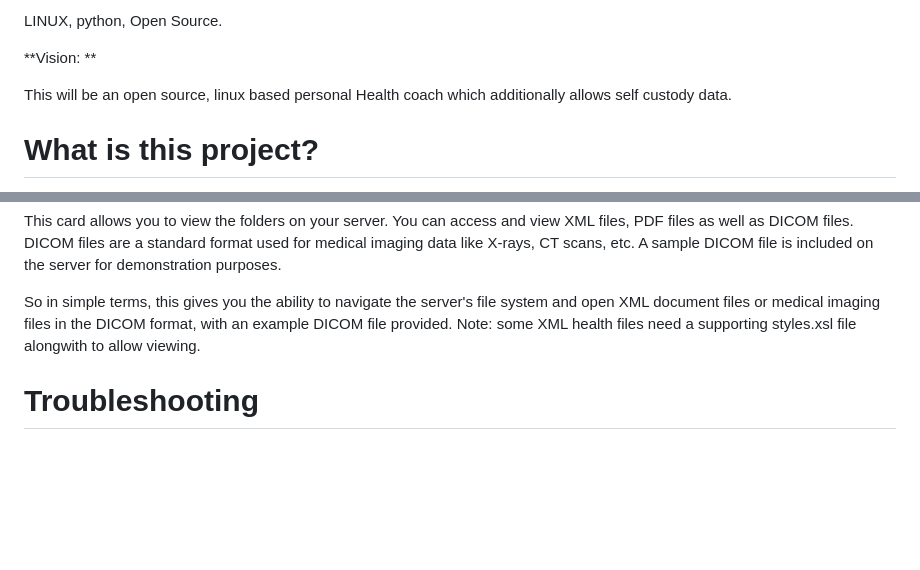
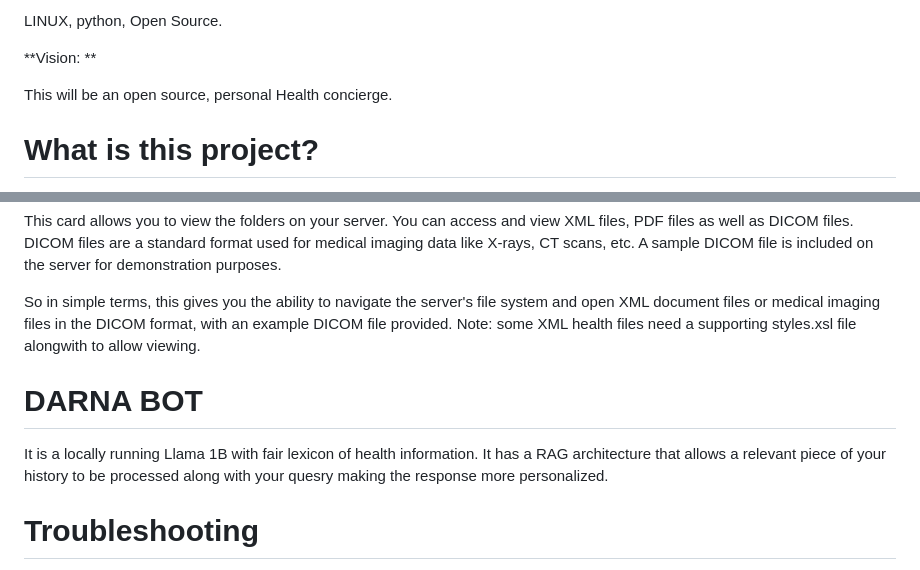
Before and after one commit to seapoe1809/Health_server, a Markdown page: README.md, 2 parts joined by grey strips. Drawn GitHub-style; blank space fills up the shorter version.

```diff
--- a/README.md
+++ b/README.md
@@ -18,7 +18,7 @@ LINUX, python, Open Source.
 
 **Vision: **
 
-This will be an open source, linux based personal Health coach which additionally allows self custody data.
+This will be an open source, personal Health concierge.
 
 What is this project?
 ======================
@@ -165,6 +165,11 @@ This card allows you to view the folders on your server. You can access and view
 So in simple terms, this gives you the ability to navigate the server's file system and open XML document files or medical imaging files in the DICOM format, with an example DICOM file provided.
 Note: some XML health files need a supporting styles.xsl file alongwith to allow viewing.
 
+**DARNA BOT**
+============
+
+It is a locally running Llama 1B with fair lexicon of health information. It has a RAG architecture that allows a relevant piece of your history to be processed along with your quesry making the response more personalized.
+
 **Troubleshooting**
 ===================
 If you encounter the missing module _sqlite3 error when you start venv. Its a known error with older python Venv. You might need to uninstall python3 and reinstall. Its preferred if you download directly from python.org.
```
